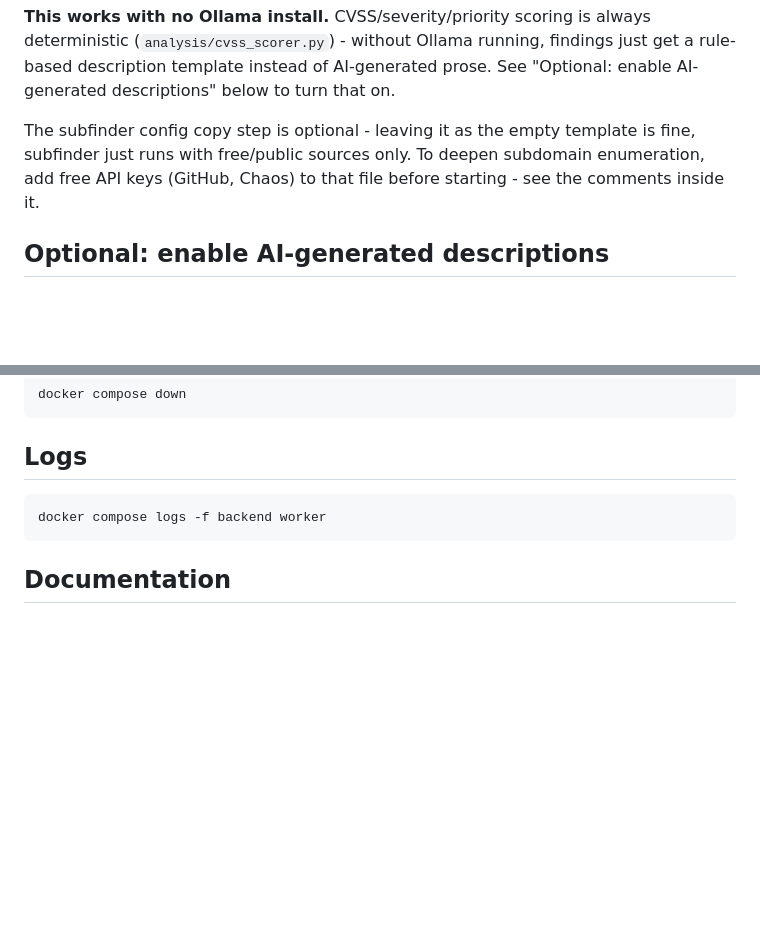
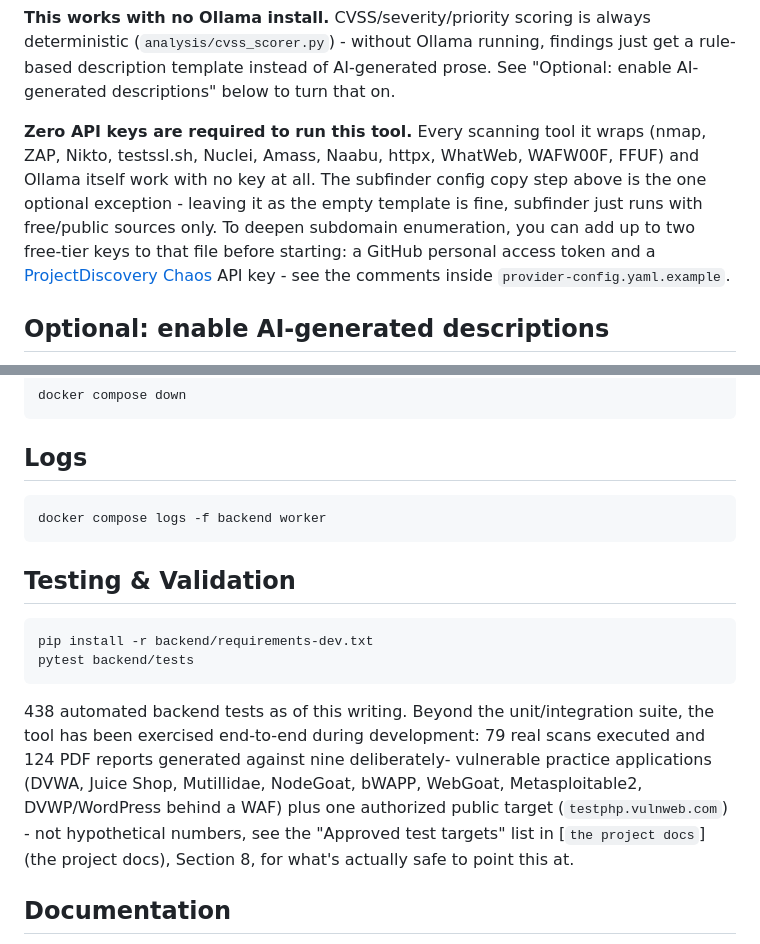
Before and after one commit to maverickaayush/ONUS, a Markdown page: README.md, 2 parts joined by grey strips. Rendered like a GitHub page; blank space fills up the shorter version.

Commit message:
Document API key footprint and real validation numbers in README
Make explicit that zero API keys are required to run the tool - the only
two optional ones (GitHub PAT, ProjectDiscovery Chaos) are free-tier and
purely deepen subfinder's subdomain enumeration. Add a Testing &
Validation section with the actual numbers (438 backend tests, 79 real
scans, 124 PDF reports, nine practice apps + one authorized public
target) so a visitor sees this was validated, not just built.

````diff
--- a/README.md
+++ b/README.md
@@ -81,10 +81,15 @@ always deterministic (`analysis/cvss_scorer.py`) - without Ollama running,
 findings just get a rule-based description template instead of AI-generated
 prose. See "Optional: enable AI-generated descriptions" below to turn that on.
 
-The subfinder config copy step is optional - leaving it as the empty
-template is fine, subfinder just runs with free/public sources only. To
-deepen subdomain enumeration, add free API keys (GitHub, Chaos) to that file
-before starting - see the comments inside it.
+**Zero API keys are required to run this tool.** Every scanning tool it
+wraps (nmap, ZAP, Nikto, testssl.sh, Nuclei, Amass, Naabu, httpx, WhatWeb,
+WAFW00F, FFUF) and Ollama itself work with no key at all. The subfinder
+config copy step above is the one optional exception - leaving it as the
+empty template is fine, subfinder just runs with free/public sources only.
+To deepen subdomain enumeration, you can add up to two free-tier keys to
+that file before starting: a GitHub personal access token and a
+[ProjectDiscovery Chaos](https://chaos.projectdiscovery.io) API key - see
+the comments inside `provider-config.yaml.example`.
 
 ## Optional: enable AI-generated descriptions
 
@@ -164,6 +169,22 @@ docker compose down
 docker compose logs -f backend worker
 ```
 
+## Testing & Validation
+
+```bash
+pip install -r backend/requirements-dev.txt
+pytest backend/tests
+```
+
+438 automated backend tests as of this writing. Beyond the unit/integration
+suite, the tool has been exercised end-to-end during development: 79 real
+scans executed and 124 PDF reports generated against nine deliberately-
+vulnerable practice applications (DVWA, Juice Shop, Mutillidae, NodeGoat,
+bWAPP, WebGoat, Metasploitable2, DVWP/WordPress behind a WAF) plus one
+authorized public target (`testphp.vulnweb.com`) - not hypothetical numbers,
+see the "Approved test targets" list in [`the project docs`](the project docs), Section 8,
+for what's actually safe to point this at.
+
 ## Documentation
 
 - [`the project docs`](the project docs) - full architecture, schemas, and the operational
````
